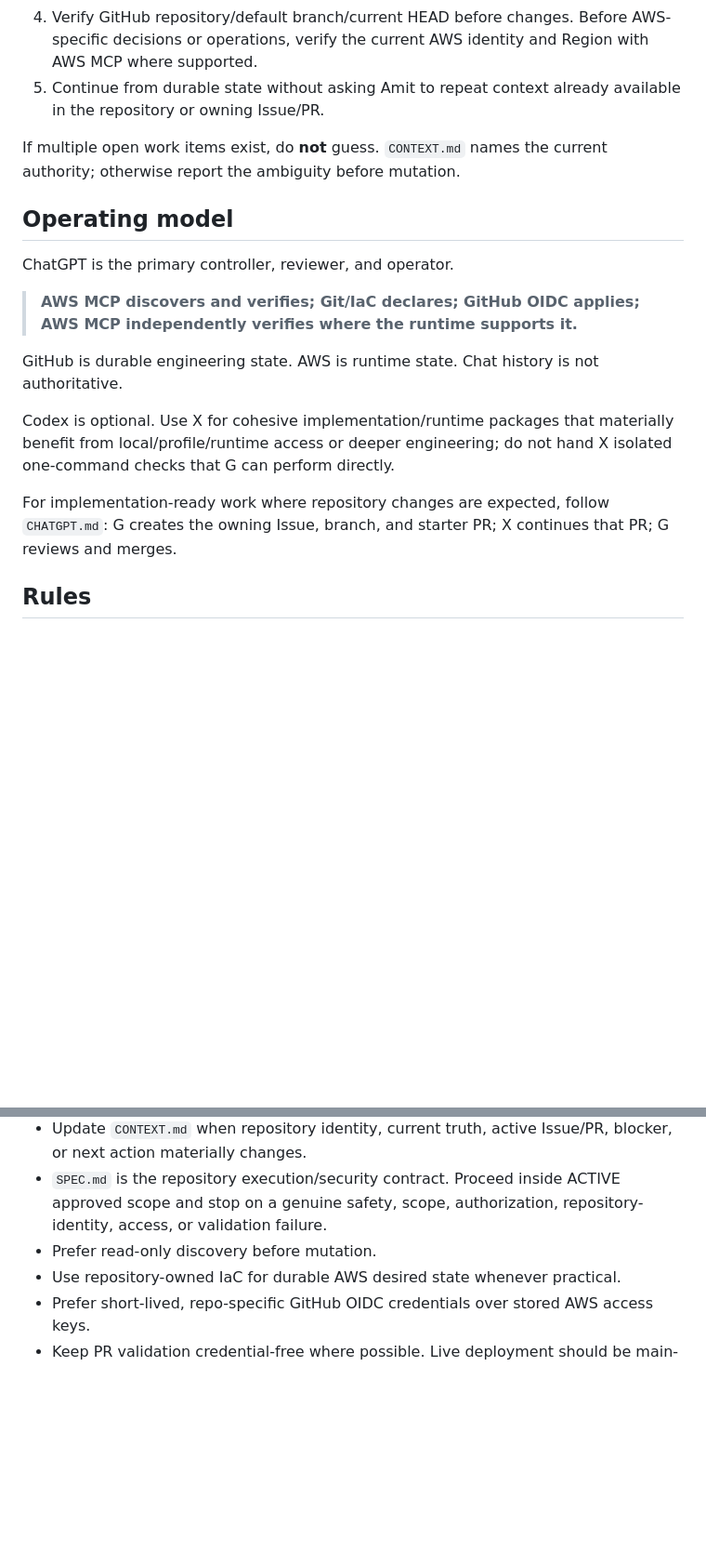
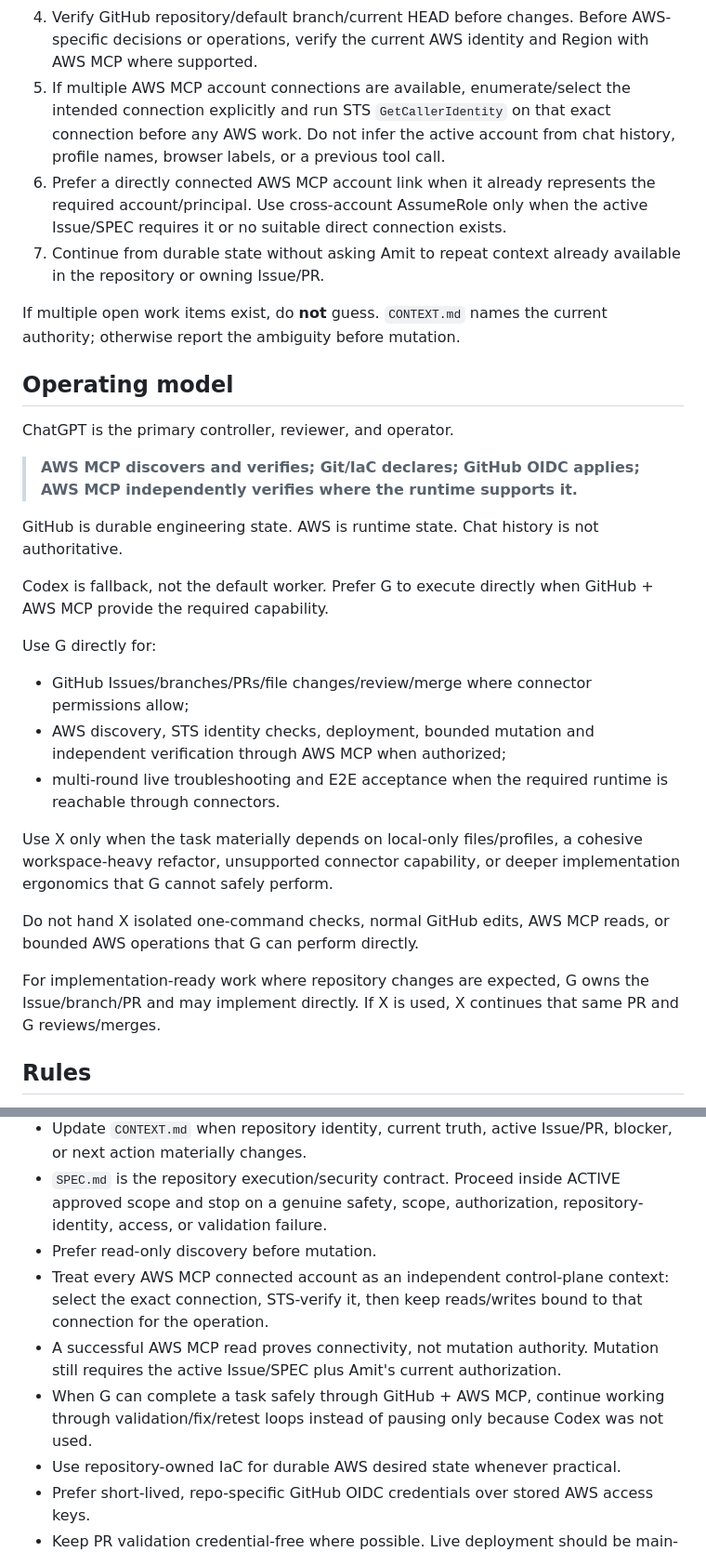
Before and after one commit to amitkarpe/aws-secops, a Markdown page: AGENTS.md, 2 parts joined by grey strips. Shown at 93% size. Rendered like a GitHub page; blank space fills up the shorter version.

Commit message:
docs: prefer direct ChatGPT execution with explicit AWS MCP account validation

```diff
--- a/AGENTS.md
+++ b/AGENTS.md
@@ -29,7 +29,9 @@ The session must:
 2. Follow the read order above only as needed for the current objective; do not reload everything on every handoff.
 3. Use `CONTEXT.md` to identify the current authority. Read the referenced active Issue/PR and their latest relevant comments. If repository state has moved, reconcile current GitHub truth before acting.
 4. Verify GitHub repository/default branch/current HEAD before changes. Before AWS-specific decisions or operations, verify the current AWS identity and Region with AWS MCP where supported.
-5. Continue from durable state without asking Amit to repeat context already available in the repository or owning Issue/PR.
+5. If multiple AWS MCP account connections are available, enumerate/select the intended connection explicitly and run STS `GetCallerIdentity` on that exact connection before any AWS work. Do not infer the active account from chat history, profile names, browser labels, or a previous tool call.
+6. Prefer a directly connected AWS MCP account link when it already represents the required account/principal. Use cross-account AssumeRole only when the active Issue/SPEC requires it or no suitable direct connection exists.
+7. Continue from durable state without asking Amit to repeat context already available in the repository or owning Issue/PR.
 
 If multiple open work items exist, do **not** guess. `CONTEXT.md` names the current authority; otherwise report the ambiguity before mutation.
 
@@ -41,9 +43,18 @@ ChatGPT is the primary controller, reviewer, and operator.
 
 GitHub is durable engineering state. AWS is runtime state. Chat history is not authoritative.
 
-Codex is optional. Use X for cohesive implementation/runtime packages that materially benefit from local/profile/runtime access or deeper engineering; do not hand X isolated one-command checks that G can perform directly.
+Codex is fallback, not the default worker. Prefer G to execute directly when GitHub + AWS MCP provide the required capability.
 
-For implementation-ready work where repository changes are expected, follow `CHATGPT.md`: G creates the owning Issue, branch, and starter PR; X continues that PR; G reviews and merges.
+Use G directly for:
+- GitHub Issues/branches/PRs/file changes/review/merge where connector permissions allow;
+- AWS discovery, STS identity checks, deployment, bounded mutation and independent verification through AWS MCP when authorized;
+- multi-round live troubleshooting and E2E acceptance when the required runtime is reachable through connectors.
+
+Use X only when the task materially depends on local-only files/profiles, a cohesive workspace-heavy refactor, unsupported connector capability, or deeper implementation ergonomics that G cannot safely perform.
+
+Do not hand X isolated one-command checks, normal GitHub edits, AWS MCP reads, or bounded AWS operations that G can perform directly.
+
+For implementation-ready work where repository changes are expected, G owns the Issue/branch/PR and may implement directly. If X is used, X continues that same PR and G reviews/merges.
 
 ## Rules
 
@@ -55,6 +66,9 @@ For implementation-ready work where repository changes are expected, follow `CHA
 - Update `CONTEXT.md` when repository identity, current truth, active Issue/PR, blocker, or next action materially changes.
 - `SPEC.md` is the repository execution/security contract. Proceed inside ACTIVE approved scope and stop on a genuine safety, scope, authorization, repository-identity, access, or validation failure.
 - Prefer read-only discovery before mutation.
+- Treat every AWS MCP connected account as an independent control-plane context: select the exact connection, STS-verify it, then keep reads/writes bound to that connection for the operation.
+- A successful AWS MCP read proves connectivity, not mutation authority. Mutation still requires the active Issue/SPEC plus Amit's current authorization.
+- When G can complete a task safely through GitHub + AWS MCP, continue working through validation/fix/retest loops instead of pausing only because Codex was not used.
 - Use repository-owned IaC for durable AWS desired state whenever practical.
 - Prefer short-lived, repo-specific GitHub OIDC credentials over stored AWS access keys.
 - Keep PR validation credential-free where possible. Live deployment should be main-only/manual for this lab unless an approved Issue changes that contract.
```
